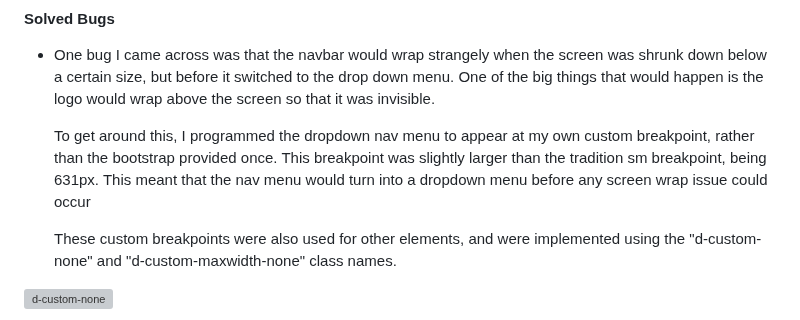
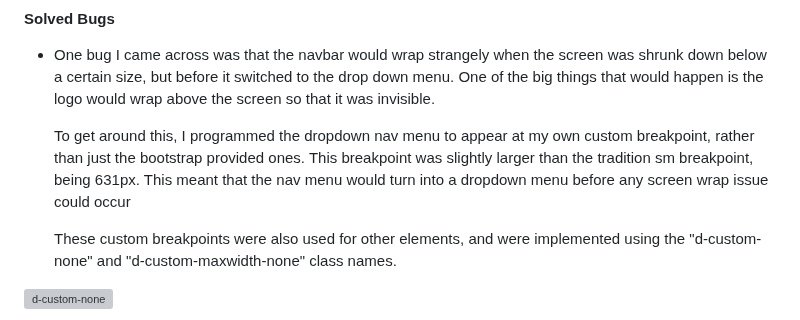
Before and after one commit to DanArthur99/Milestone-Project-1.Panic-Switch-Website, a Markdown page: README.md, the part around the change. Drawn GitHub-style; grey boxes are pictures that could not be loaded.

Commit message:
README: typos

```diff
--- a/README.md
+++ b/README.md
@@ -331,7 +331,7 @@ To clone the Panic Switch Website repository:
 
 * One bug I came across was that the navbar would wrap strangely when the screen was shrunk down below a certain size, but before it switched to the drop down menu. One of the big things that would happen is the logo would wrap above the screen so that it was invisible.
 
-  To get around this, I programmed the dropdown nav menu to appear at my own custom breakpoint, rather than the bootstrap provided once. This breakpoint was slightly larger than the tradition sm breakpoint, being 631px. This meant that the nav menu would turn into a dropdown menu before any screen wrap issue could occur
+  To get around this, I programmed the dropdown nav menu to appear at my own custom breakpoint, rather than just the bootstrap provided ones. This breakpoint was slightly larger than the tradition sm breakpoint, being 631px. This meant that the nav menu would turn into a dropdown menu before any screen wrap issue could occur
 
   These custom breakpoints were also used for other elements, and were implemented using the "d-custom-none" and "d-custom-maxwidth-none" class names.
 
```
